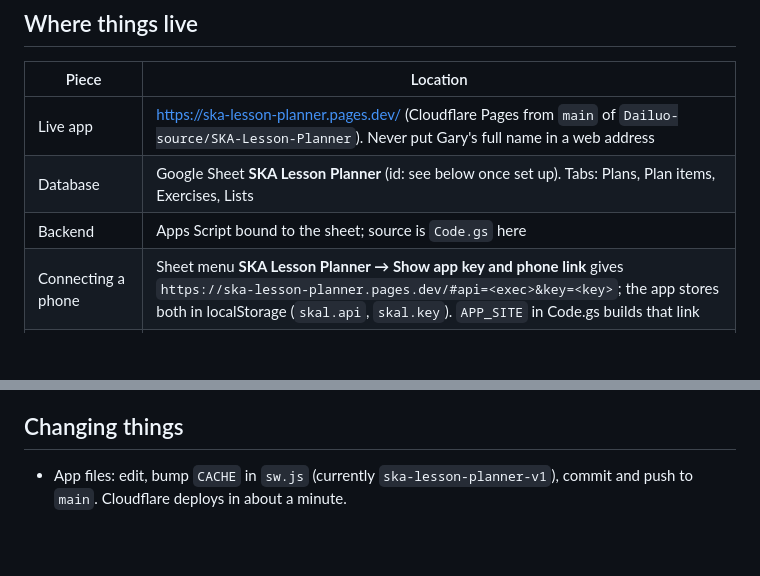
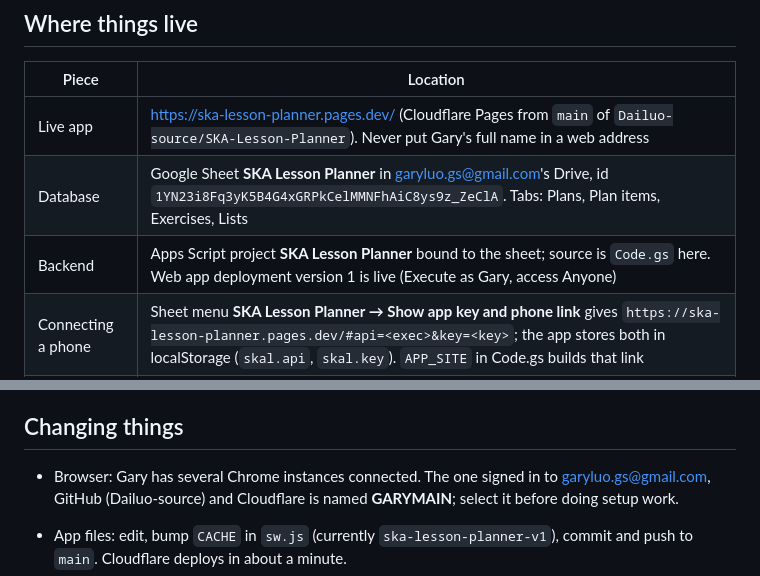
Before and after one commit to Dailuo-source/SKA-Lesson-Planner, a Markdown page: CLAUDE.md, 2 parts joined by grey strips. Drawn GitHub-style; blank space fills up the shorter version.

Commit message:
Notes: live sheet, deployment and browser
Co-Authored-By: Claude Opus 5.5 <noreply@anthropic.com>
Claude-Session: https://claude.ai/code/session_01RF2XHwmujqp4FTem79BBaC

```diff
--- a/CLAUDE.md
+++ b/CLAUDE.md
@@ -7,8 +7,8 @@ Lesson planner for the instructors at **Scarborough Academy of Karate (SKA)**. E
 | Piece | Location |
 | --- | --- |
 | Live app | https://ska-lesson-planner.pages.dev/ (Cloudflare Pages from `main` of `Dailuo-source/SKA-Lesson-Planner`). Never put Gary's full name in a web address |
-| Database | Google Sheet **SKA Lesson Planner** (id: see below once set up). Tabs: Plans, Plan items, Exercises, Lists |
-| Backend | Apps Script bound to the sheet; source is `Code.gs` here |
+| Database | Google Sheet **SKA Lesson Planner** in garyluo.gs@gmail.com's Drive, id `1YN23i8Fq3yK5B4G4xGRPkCelMMNFhAiC8ys9z_ZeClA`. Tabs: Plans, Plan items, Exercises, Lists |
+| Backend | Apps Script project **SKA Lesson Planner** bound to the sheet; source is `Code.gs` here. Web app deployment version 1 is live (Execute as Gary, access Anyone) |
 | Connecting a phone | Sheet menu **SKA Lesson Planner → Show app key and phone link** gives `https://ska-lesson-planner.pages.dev/#api=<exec>&key=<key>`; the app stores both in localStorage (`skal.api`, `skal.key`). `APP_SITE` in Code.gs builds that link |
 | Setup guide | `SETUP.md` |
 
@@ -32,6 +32,8 @@ Lesson planner for the instructors at **Scarborough Academy of Karate (SKA)**. E
 
 ## Changing things
 
+- Browser: Gary has several Chrome instances connected. The one signed in to garyluo.gs@gmail.com, GitHub (Dailuo-source) and Cloudflare is named **GARYMAIN**; select it before doing setup work.
+
 - App files: edit, bump `CACHE` in `sw.js` (currently `ska-lesson-planner-v1`), commit and push to `main`. Cloudflare deploys in about a minute.
 - Code.gs: paste into Apps Script and redeploy (**Deploy → Manage deployments → pencil → New version**; URL stays the same). Through Claude in Chrome: open the sheet → Extensions → Apps Script, set `monaco.editor.getModels()[0]` to the raw GitHub Code.gs, Ctrl+S, redeploy. A new sheet column also needs adding to the live sheet (the header is matched by name).
 - Commits use author `Claude <noreply@anthropic.com>`; GitHub rejects Gary's private email.
```
